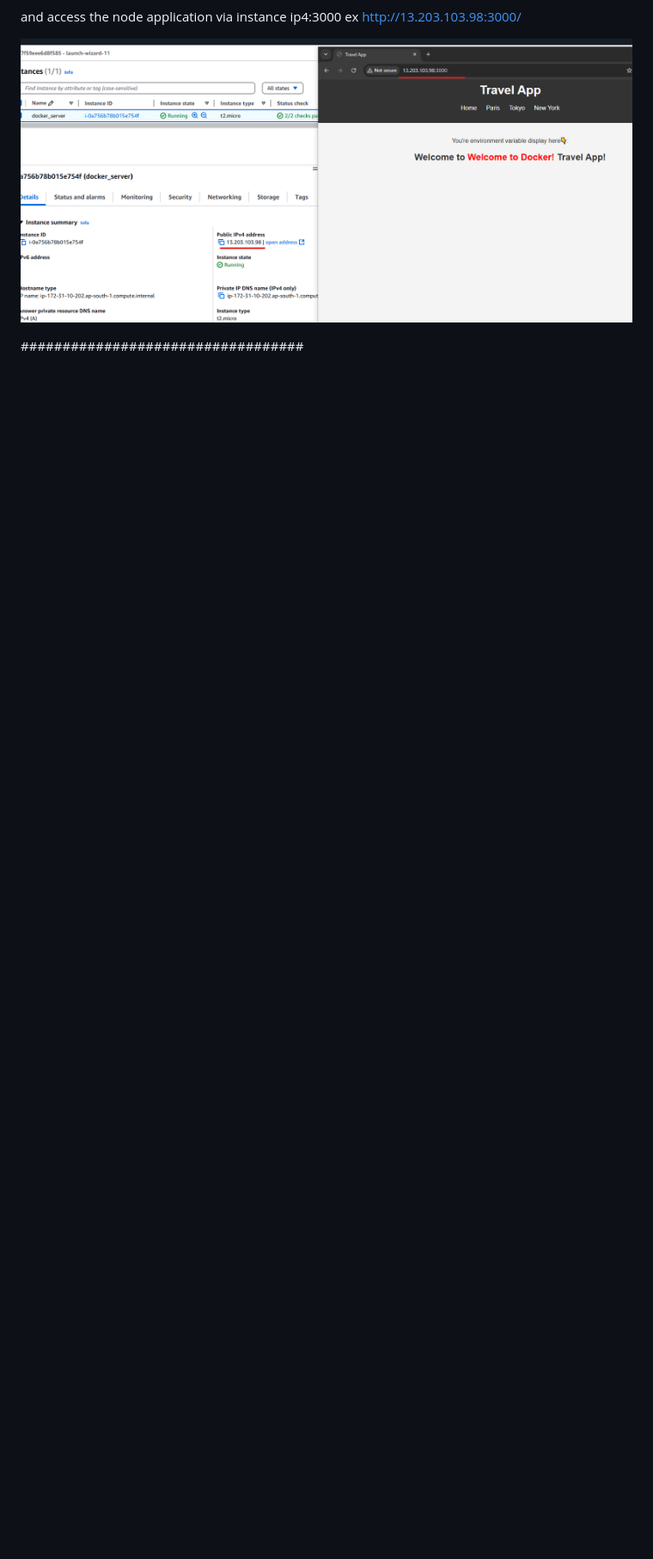
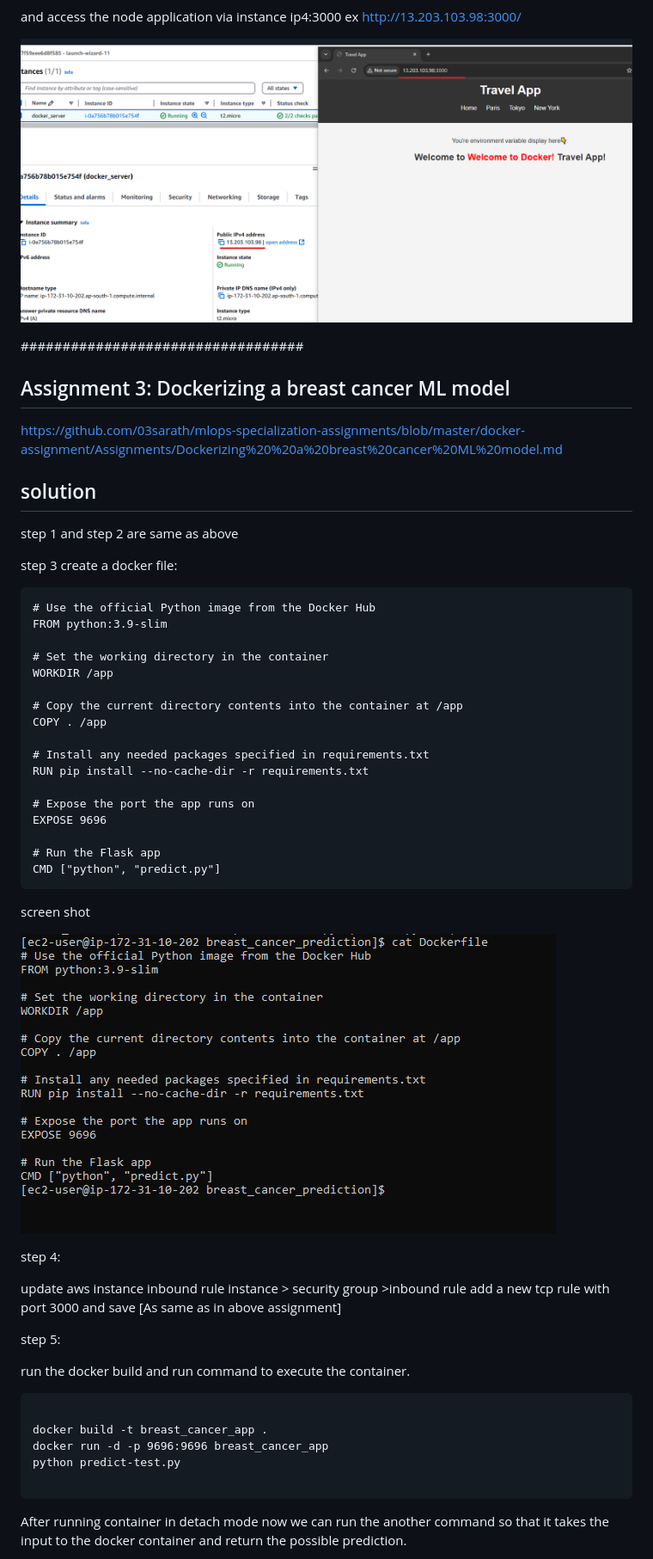
Before and after one commit to tripathimanoj/docker_assignments, a Markdown page: README.md, the part around the change printed below. Shown: that part at 86% size. Drawn GitHub-style; blank space fills up the shorter version.

````diff
--- a/README.md
+++ b/README.md
@@ -151,3 +151,55 @@ and access the node application via instance ip4:3000 ex  http://13.203.103.98:3
 
 
 ##################################
+
+## Assignment 3: Dockerizing a breast cancer ML model
+
+https://github.com/03sarath/mlops-specialization-assignments/blob/master/docker-assignment/Assignments/Dockerizing%20%20a%20breast%20cancer%20ML%20model.md
+
+## solution
+
+step 1 and step 2 are same as above
+
+step 3 create a docker file:
+
+```
+# Use the official Python image from the Docker Hub
+FROM python:3.9-slim
+
+# Set the working directory in the container
+WORKDIR /app
+
+# Copy the current directory contents into the container at /app
+COPY . /app
+
+# Install any needed packages specified in requirements.txt
+RUN pip install --no-cache-dir -r requirements.txt
+
+# Expose the port the app runs on
+EXPOSE 9696
+
+# Run the Flask app
+CMD ["python", "predict.py"]
+```
+screen shot
+
+![Docker Assignment Image](https://raw.githubusercontent.com/tripathimanoj/docker_assignments/main/dockerss8.png)
+
+step 4:
+
+update aws instance inbound rule instance > security group >inbound rule
+add a new tcp rule with port 3000 and save [As same as in above assignment]
+
+step 5:
+
+run the docker build and run command to execute the container.
+
+```
+
+docker build -t breast_cancer_app .
+docker run -d -p 9696:9696 breast_cancer_app
+python predict-test.py
+
+```
+After running container in detach mode now we can run the another command so that it takes the input to the docker container and return the possible prediction.
+
````
Also changed, not shown: other parts of README.md (+15 -0 lines).
